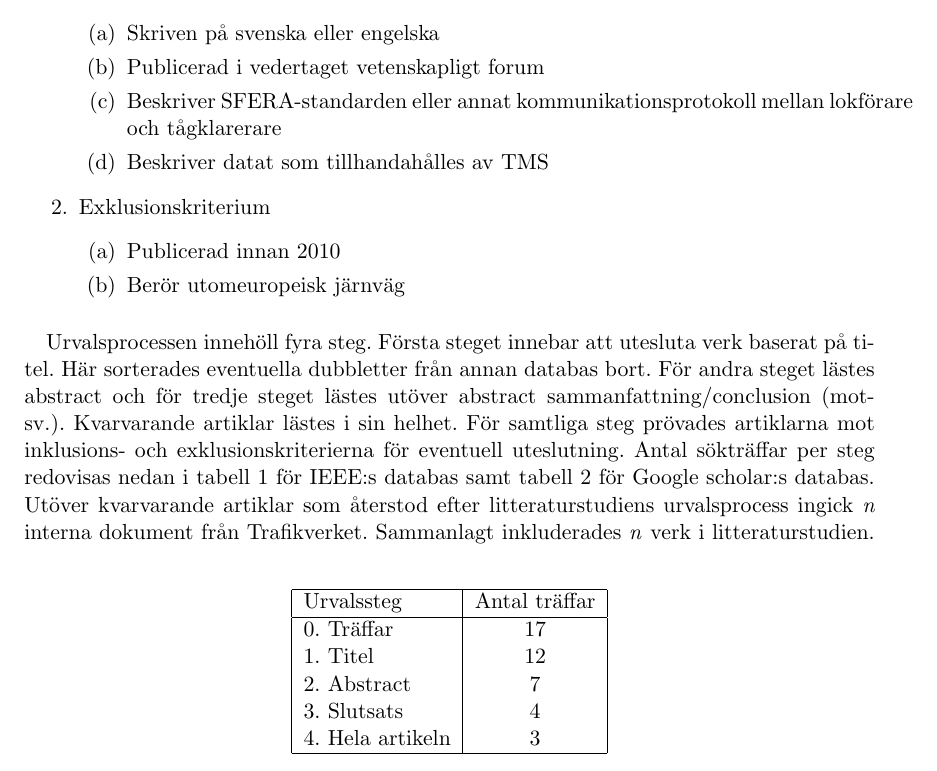
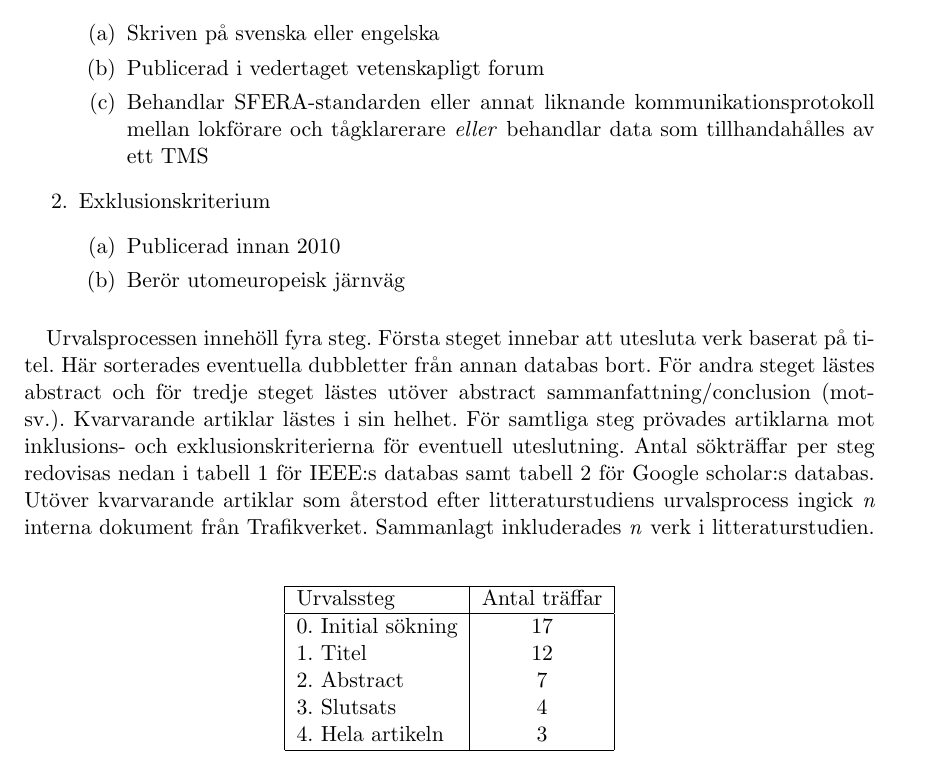
Before and after one commit to havaeng/BachelorsThesis, a LaTeX thesis (src/main.tex, which reads src/b_litteraturstudie/a_urval.tex): part of page 15 of 21, cut so that both start at the same text. Compiled offline with pdfLaTeX.

Commit message:
2024-03-06 1

```diff
--- a/src/b_litteraturstudie/a_urval.tex
+++ b/src/b_litteraturstudie/a_urval.tex
@@ -10,8 +10,7 @@ Två söksträngar användes: \emph{(\lq driver advisory system\rq AND railway)}
     \begin{enumerate}
         \item Skriven på svenska eller engelska
         \item Publicerad i vedertaget vetenskapligt forum
-        \item Beskriver SFERA-standarden eller annat kommunikationsprotokoll mellan lokförare och tågklarerare
-        \item Beskriver datat som tillhandahålles av TMS
+        \item Behandlar SFERA-standarden eller annat liknande kommunikationsprotokoll mellan lokförare och tågklarerare \emph{eller} behandlar data som tillhandahålles av ett TMS
     \end{enumerate}
     \item Exklusionskriterium
     \begin{enumerate}
@@ -35,7 +34,7 @@ Sammanlagt inkluderades \emph{n} verk i litteraturstudien.
         \hline
         Urvalssteg & Antal träffar \\
         \hline
-        0. Träffar & 17 \\
+        0. Initial sökning & 17 \\
         1. Titel & 12 \\
         2. Abstract & 7 \\
         3. Slutsats & 4 \\
```
Also changed, not shown: src/b_litteraturstudie/a_urval.tex (2 more changed lines).
